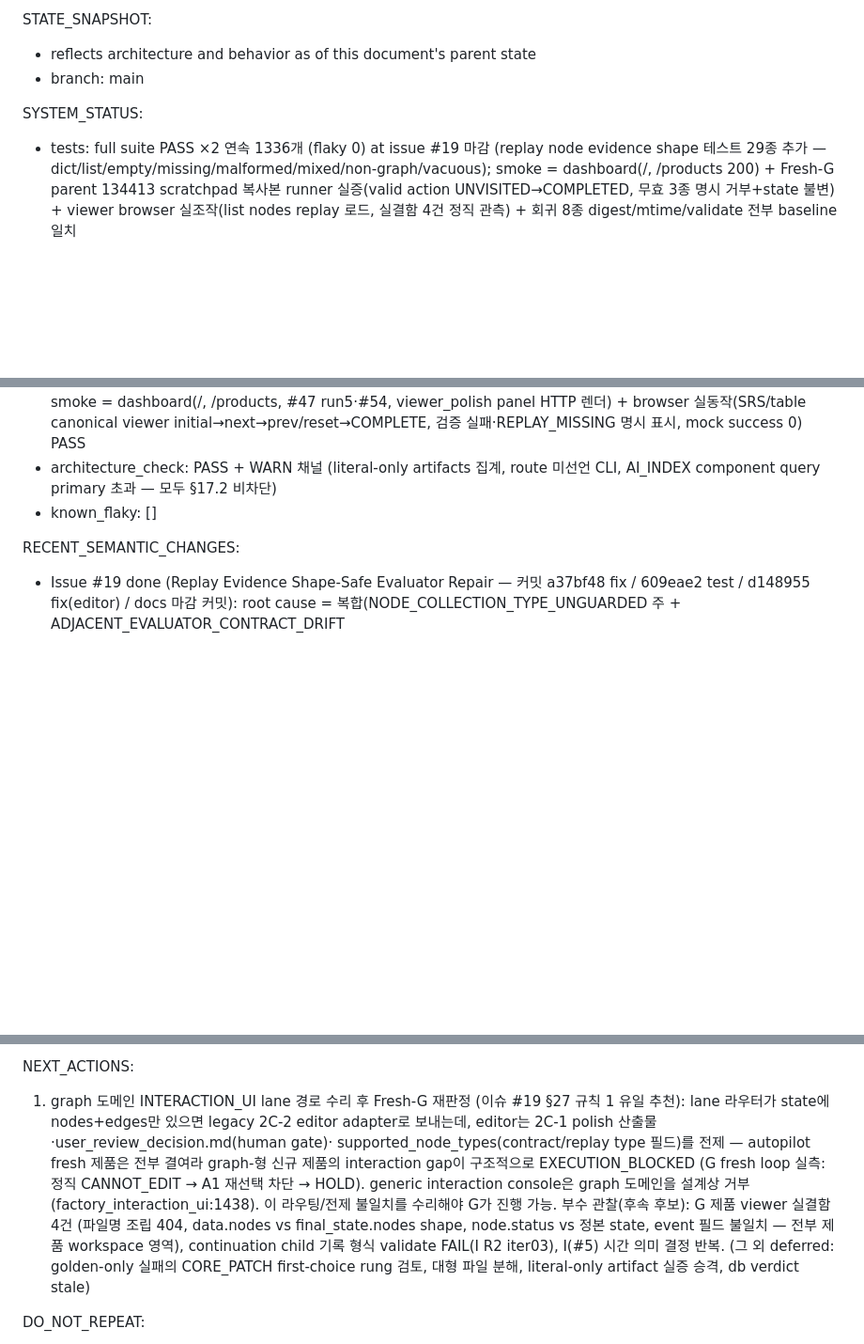
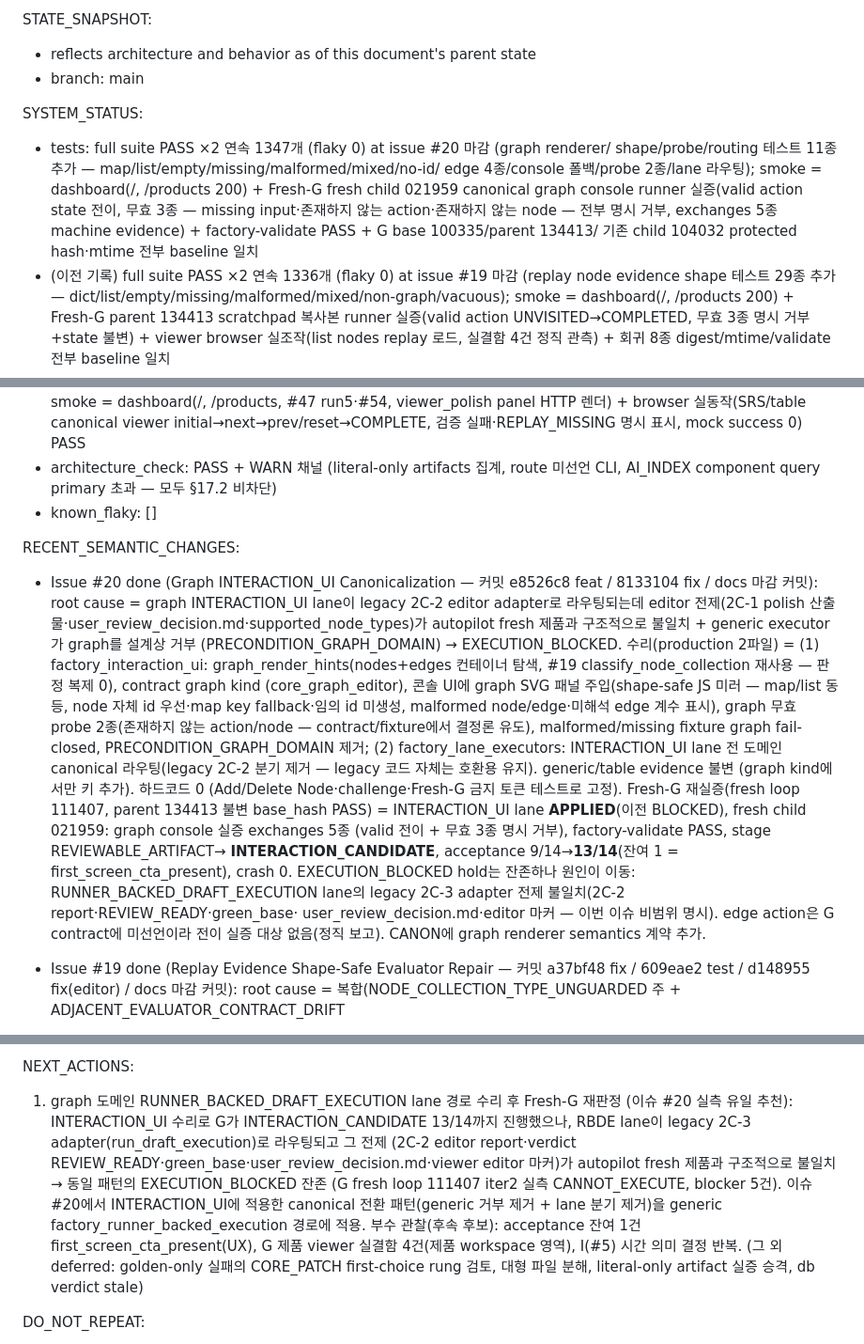
Before and after one commit to BN8624/RIM, a Markdown page: REENTRY.md, 3 parts joined by grey strips. Shown at 94% size. GitHub-like rendering; blank space fills up the shorter version.

Commit message:
docs: record graph interaction canonicalization and fresh G reevaluation - 이슈 #20 마감
- CANON: graph renderer semantics 계약 추가, INTERACTION_UI 라우팅 문구 현행화
- REENTRY: root cause·수리·Fresh-G 재실증(INTERACTION_CANDIDATE 13/14)·잔여 blocker·다음 추천 1개 기록

Co-Authored-By: Claude Fable 5 <noreply@anthropic.com>

```diff
--- a/REENTRY.md
+++ b/REENTRY.md
@@ -11,7 +11,14 @@ STATE_SNAPSHOT:
 - branch: main
 
 SYSTEM_STATUS:
-- tests: full suite PASS ×2 연속 1336개 (flaky 0) at issue #19 마감 (replay node evidence
+- tests: full suite PASS ×2 연속 1347개 (flaky 0) at issue #20 마감 (graph renderer/
+  shape/probe/routing 테스트 11종 추가 — map/list/empty/missing/malformed/mixed/no-id/
+  edge 4종/console 폴백/probe 2종/lane 라우팅); smoke = dashboard(/, /products 200) +
+  Fresh-G fresh child 021959 canonical graph console runner 실증(valid action state 전이,
+  무효 3종 — missing input·존재하지 않는 action·존재하지 않는 node — 전부 명시 거부,
+  exchanges 5종 machine evidence) + factory-validate PASS + G base 100335/parent 134413/
+  기존 child 104032 protected hash·mtime 전부 baseline 일치
+- (이전 기록) full suite PASS ×2 연속 1336개 (flaky 0) at issue #19 마감 (replay node evidence
   shape 테스트 29종 추가 — dict/list/empty/missing/malformed/mixed/non-graph/vacuous);
   smoke = dashboard(/, /products 200) + Fresh-G parent 134413 scratchpad 복사본 runner
   실증(valid action UNVISITED→COMPLETED, 무효 3종 명시 거부+state 불변) + viewer browser
@@ -69,6 +76,30 @@ SYSTEM_STATUS:
 - known_flaky: []
 
 RECENT_SEMANTIC_CHANGES:
+- Issue #20 done (Graph INTERACTION_UI Canonicalization — 커밋 e8526c8 feat /
+  8133104 fix / docs 마감 커밋):
+  root cause = graph INTERACTION_UI lane이 legacy 2C-2 editor adapter로 라우팅되는데
+  editor 전제(2C-1 polish 산출물·user_review_decision.md·supported_node_types)가
+  autopilot fresh 제품과 구조적으로 불일치 + generic executor가 graph를 설계상 거부
+  (PRECONDITION_GRAPH_DOMAIN) → EXECUTION_BLOCKED.
+  수리(production 2파일) = (1) factory_interaction_ui: graph_render_hints(nodes+edges
+  컨테이너 탐색, #19 classify_node_collection 재사용 — 판정 복제 0), contract graph kind
+  (core_graph_editor), 콘솔 UI에 graph SVG 패널 주입(shape-safe JS 미러 — map/list 동등,
+  node 자체 id 우선·map key fallback·임의 id 미생성, malformed node/edge·미해석 edge 계수
+  표시), graph 무효 probe 2종(존재하지 않는 action/node — contract/fixture에서 결정론
+  유도), malformed/missing fixture graph fail-closed, PRECONDITION_GRAPH_DOMAIN 제거;
+  (2) factory_lane_executors: INTERACTION_UI lane 전 도메인 canonical 라우팅(legacy
+  2C-2 분기 제거 — legacy 코드 자체는 호환용 유지). generic/table evidence 불변
+  (graph kind에서만 키 추가). 하드코드 0 (Add/Delete Node·challenge·Fresh-G 금지 토큰
+  테스트로 고정).
+  Fresh-G 재실증(fresh loop 111407, parent 134413 불변 base_hash PASS) = INTERACTION_UI
+  lane **APPLIED**(이전 BLOCKED), fresh child 021959: graph console 실증 exchanges 5종
+  (valid 전이 + 무효 3종 명시 거부), factory-validate PASS, stage REVIEWABLE_ARTIFACT→
+  **INTERACTION_CANDIDATE**, acceptance 9/14→**13/14**(잔여 1 = first_screen_cta_present),
+  crash 0. EXECUTION_BLOCKED hold는 잔존하나 원인이 이동: RUNNER_BACKED_DRAFT_EXECUTION
+  lane의 legacy 2C-3 adapter 전제 불일치(2C-2 report·REVIEW_READY·green_base·
+  user_review_decision.md·editor 마커 — 이번 이슈 비범위 명시). edge action은 G contract에
+  미선언이라 전이 실증 대상 없음(정직 보고). CANON에 graph renderer semantics 계약 추가.
 - Issue #19 done (Replay Evidence Shape-Safe Evaluator Repair — 커밋 a37bf48 fix /
   609eae2 test / d148955 fix(editor) / docs 마감 커밋):
   root cause = 복합(NODE_COLLECTION_TYPE_UNGUARDED 주 + ADJACENT_EVALUATOR_CONTRACT_DRIFT
@@ -458,17 +489,16 @@ OPEN_BLOCKERS:
     추가 수리·polish 불필요
 
 NEXT_ACTIONS:
-1. graph 도메인 INTERACTION_UI lane 경로 수리 후 Fresh-G 재판정 (이슈 #19 §27 규칙 1
-   유일 추천): lane 라우터가 state에 nodes+edges만 있으면 legacy 2C-2 editor adapter로
-   보내는데, editor는 2C-1 polish 산출물·user_review_decision.md(human gate)·
-   supported_node_types(contract/replay type 필드)를 전제 — autopilot fresh 제품은
-   전부 결여라 graph-형 신규 제품의 interaction gap이 구조적으로 EXECUTION_BLOCKED
-   (G fresh loop 실측: 정직 CANNOT_EDIT → A1 재선택 차단 → HOLD). generic interaction
-   console은 graph 도메인을 설계상 거부(factory_interaction_ui:1438). 이 라우팅/전제
-   불일치를 수리해야 G가 진행 가능. 부수 관찰(후속 후보): G 제품 viewer 실결함 4건
-   (파일명 조립 404, data.nodes vs final_state.nodes shape, node.status vs 정본 state,
-   event 필드 불일치 — 전부 제품 workspace 영역), continuation child 기록 형식
-   validate FAIL(I R2 iter03), I(#5) 시간 의미 결정 반복.
+1. graph 도메인 RUNNER_BACKED_DRAFT_EXECUTION lane 경로 수리 후 Fresh-G 재판정
+   (이슈 #20 실측 유일 추천): INTERACTION_UI 수리로 G가 INTERACTION_CANDIDATE 13/14까지
+   진행했으나, RBDE lane이 legacy 2C-3 adapter(run_draft_execution)로 라우팅되고 그 전제
+   (2C-2 editor report·verdict REVIEW_READY·green_base·user_review_decision.md·viewer
+   editor 마커)가 autopilot fresh 제품과 구조적으로 불일치 → 동일 패턴의 EXECUTION_BLOCKED
+   잔존 (G fresh loop 111407 iter2 실측 CANNOT_EXECUTE, blocker 5건). 이슈 #20에서
+   INTERACTION_UI에 적용한 canonical 전환 패턴(generic 거부 제거 + lane 분기 제거)을
+   generic factory_runner_backed_execution 경로에 적용. 부수 관찰(후속 후보): acceptance
+   잔여 1건 first_screen_cta_present(UX), G 제품 viewer 실결함 4건(제품 workspace 영역),
+   I(#5) 시간 의미 결정 반복.
    (그 외 deferred: golden-only 실패의 CORE_PATCH first-choice rung 검토, 대형 파일 분해,
    literal-only artifact 실증 승격, db verdict stale)
 
```
Also changed, not shown: other parts of REENTRY.md (+4 -0 lines), PROJECT_CANON.md (+20 -2 lines).
